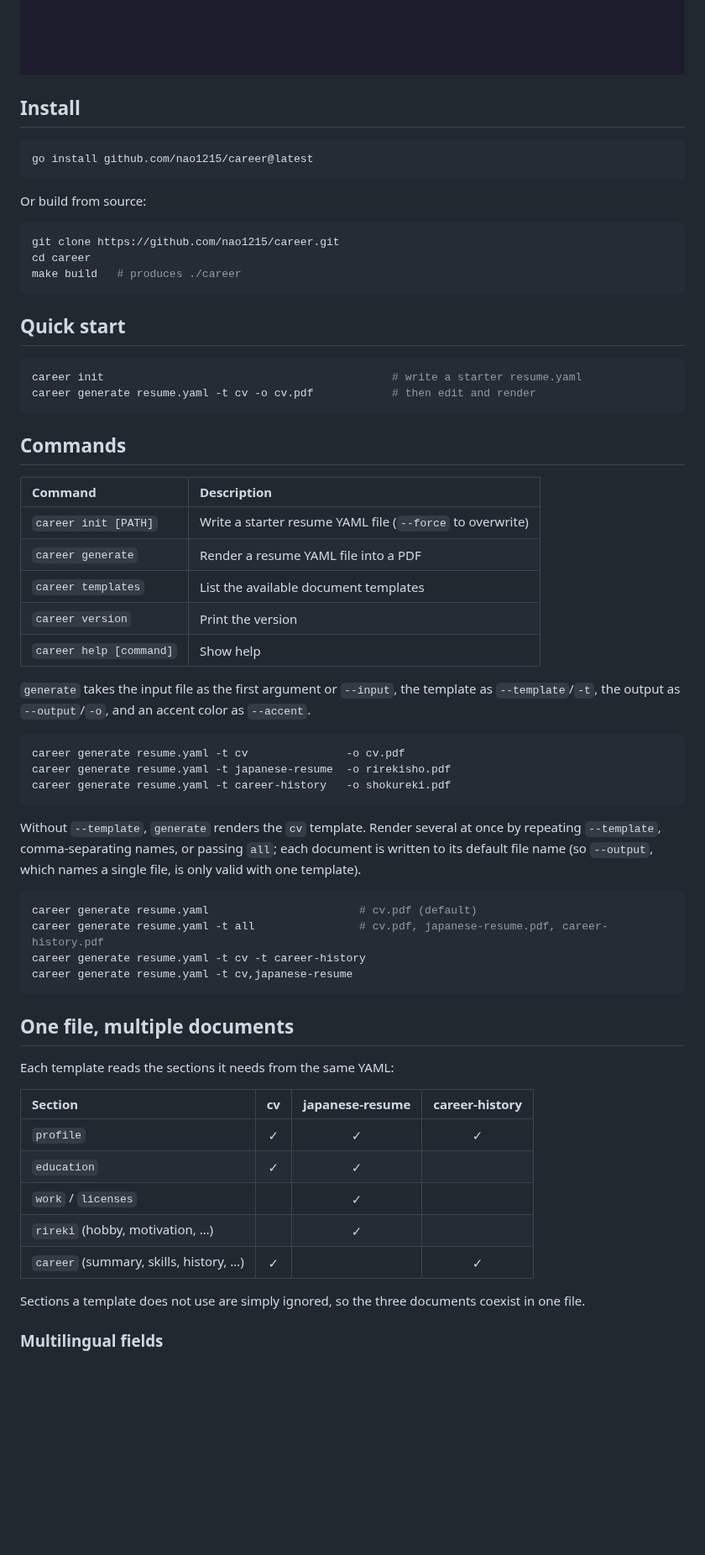
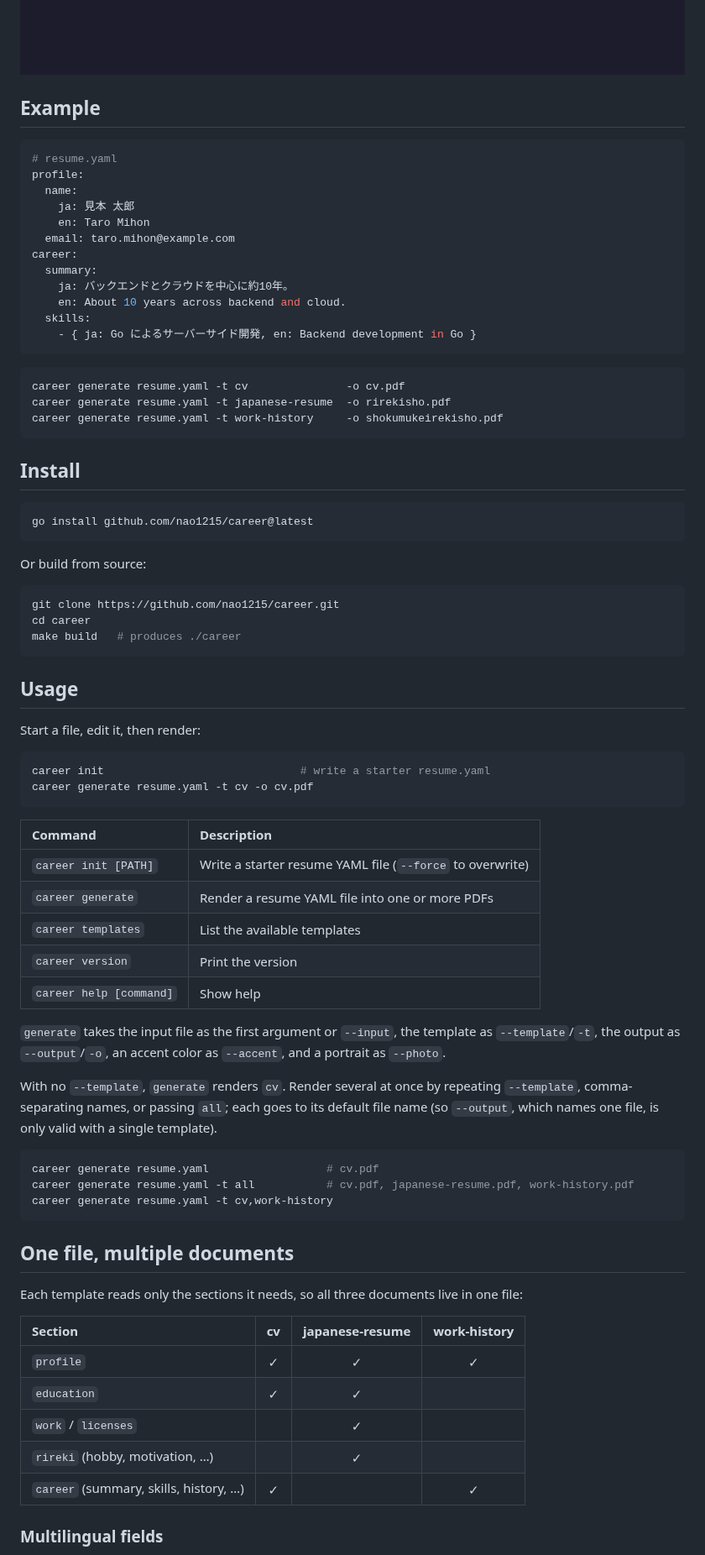
Before and after one commit to nao1215/career, a Markdown page: README.md, the part around one of its changes. Shown at 84% size. GitHub-like rendering; pictures changed too: image/demo.gif; blank space fills up the shorter version.

````diff
--- a/README.md
+++ b/README.md
@@ -21,5 +22,28 @@ language is a matter of registering one more template.
 
 ![demo](./image/demo.gif)
+
+## Example
+
+```yaml
+# resume.yaml
+profile:
+  name:
+    ja: 見本 太郎
+    en: Taro Mihon
+  email: taro.mihon@example.com
+career:
+  summary:
+    ja: バックエンドとクラウドを中心に約10年。
+    en: About 10 years across backend and cloud.
+  skills:
+    - { ja: Go によるサーバーサイド開発, en: Backend development in Go }
+```
+
+```bash
+career generate resume.yaml -t cv               -o cv.pdf
+career generate resume.yaml -t japanese-resume  -o rirekisho.pdf
+career generate resume.yaml -t work-history     -o shokumukeirekisho.pdf
+```
 
 ## Install
 
@@ -35,50 +59,44 @@ cd career
 make build   # produces ./career
 ```
 
-## Quick start
+## Usage
+
+Start a file, edit it, then render:
 
 ```bash
-career init                                            # write a starter resume.yaml
-career generate resume.yaml -t cv -o cv.pdf            # then edit and render
+career init                              # write a starter resume.yaml
+career generate resume.yaml -t cv -o cv.pdf
 ```
-
-## Commands
 
 | Command | Description |
 | :--- | :--- |
 | `career init [PATH]` | Write a starter resume YAML file (`--force` to overwrite) |
-| `career generate` | Render a resume YAML file into a PDF |
-| `career templates` | List the available document templates |
+| `career generate` | Render a resume YAML file into one or more PDFs |
+| `career templates` | List the available templates |
 | `career version` | Print the version |
 | `career help [command]` | Show help |
 
 `generate` takes the input file as the first argument or `--input`, the template
-as `--template`/`-t`, the output as `--output`/`-o`, and an accent color as
-`--accent`.
+as `--template`/`-t`, the output as `--output`/`-o`, an accent color as
+`--accent`, and a portrait as `--photo`.
+
+With no `--template`, `generate` renders `cv`. Render several at once by repeating
+`--template`, comma-separating names, or passing `all`; each goes to its default
+file name (so `--output`, which names one file, is only valid with a single
+template).
 
 ```bash
-career generate resume.yaml -t cv               -o cv.pdf
-career generate resume.yaml -t japanese-resume  -o rirekisho.pdf
-career generate resume.yaml -t career-history   -o shokureki.pdf
-```
-
-Without `--template`, `generate` renders the `cv` template. Render several at
-once by repeating `--template`, comma-separating names, or passing `all`; each
-document is written to its default file name (so `--output`, which names a single
-file, is only valid with one template).
-
-```bash
-career generate resume.yaml                       # cv.pdf (default)
-career generate resume.yaml -t all                # cv.pdf, japanese-resume.pdf, career-history.pdf
-career generate resume.yaml -t cv -t career-history
-career generate resume.yaml -t cv,japanese-resume
+career generate resume.yaml                  # cv.pdf
+career generate resume.yaml -t all           # cv.pdf, japanese-resume.pdf, work-history.pdf
+career generate resume.yaml -t cv,work-history
 ```
 
 ## One file, multiple documents
 
-Each template reads the sections it needs from the same YAML:
+Each template reads only the sections it needs, so all three documents live in
+one file:
 
-| Section | cv | japanese-resume | career-history |
+| Section | cv | japanese-resume | work-history |
 | :--- | :---: | :---: | :---: |
 | `profile` | ✓ | ✓ | ✓ |
 | `education` | ✓ | ✓ | |
@@ -86,9 +104,6 @@ Each template reads the sections it needs from the same YAML:
 | `rireki` (hobby, motivation, …) | | ✓ | |
 | `career` (summary, skills, history, …) | ✓ | | ✓ |
 
-Sections a template does not use are simply ignored, so the three documents
-coexist in one file.
-
 ### Multilingual fields
 
 Any text field is either a plain scalar (used for every language) or a
````
Also changed, not shown: other parts of README.md (+62 -64 lines), CHANGELOG.md (+10 -0 lines), image/japanese-resume-p-1.png, image/japanese-resume-p-2.png, image/work-history-p-1.png (added), 2 other files.
